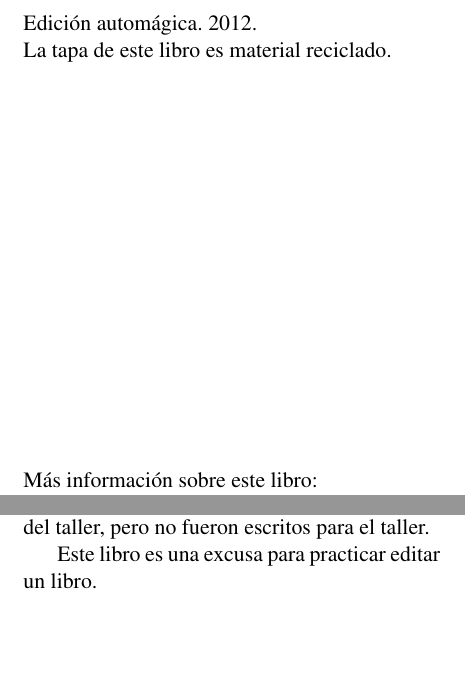
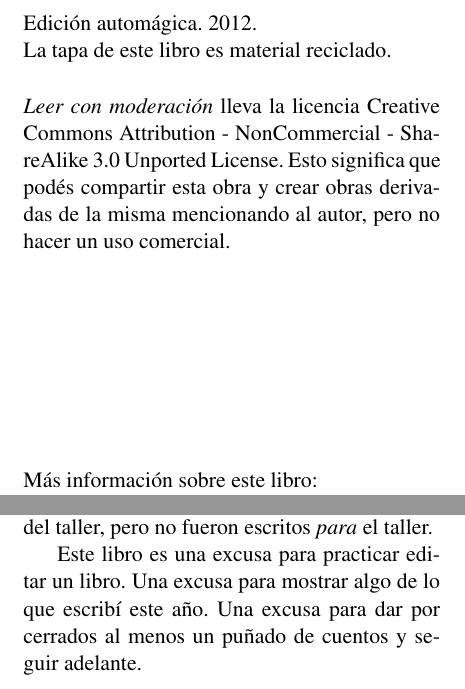
Before and after one commit to jjconti/novela-workflow, a LaTeX book (pdflab/leerConModeracion.tex): two parts of pages 3 and 9 of 28, joined at a grey line, cut so that both start at the same text, the shorter picture padded with empty space. Compiled offline with pdfLaTeX.

Commit message:
Fixes Leer con moderación

```diff
--- a/pdflab/leerConModeracion.tex
+++ b/pdflab/leerConModeracion.tex
@@ -70,6 +70,14 @@
 Edición automágica. 2012.\\
 La tapa de este libro es material reciclado.
 
+\vspace{0.5cm}
+
+\noindent
+\emph{Leer con moderación} lleva la licencia
+Creative Commons Attribution - NonCommercial - ShareAlike 3.0 Unported License.
+Esto significa que podés compartir esta obra y crear obras derivadas de la misma
+mencionando al autor, pero no ha\-cer un uso comercial.
+
 \vfill
 
 \noindent
@@ -103,9 +111,9 @@ porque es una sola.}
 
 Este libro es una excusa. Los primeros dos cuentos fueron rescatados de una vieja notebook por mi amigo Adrián.
 Los siguientes dos cuentos los escribí para el taller \emph{El brillo de la pala\-bra}, encuentro semanal del que participé los últimos
-meses de este año en Guadalupe. Los últimos dos cuentos fueron escritos en los tiempos del taller, pero no fueron escritos para el taller.
+meses de este año en Guadalupe. Los últimos dos cuentos fueron escritos en los tiempos del taller, pero no fueron escritos \emph{para} el taller.
 
-Este libro es una excusa para practicar editar un libro.
+Este libro es una excusa para practicar editar un libro. Una excusa para mostrar algo de lo que escribí este año. Una excusa para dar por cerra\-dos al menos un puñado de cuentos y seguir adelante.
 
 \chapter*{Los eternos}
 \addcontentsline{toc}{chapter}{Los eternos}
```
Also changed, not shown: pdflab/leerConModeracion.tex (6 more changed lines).
